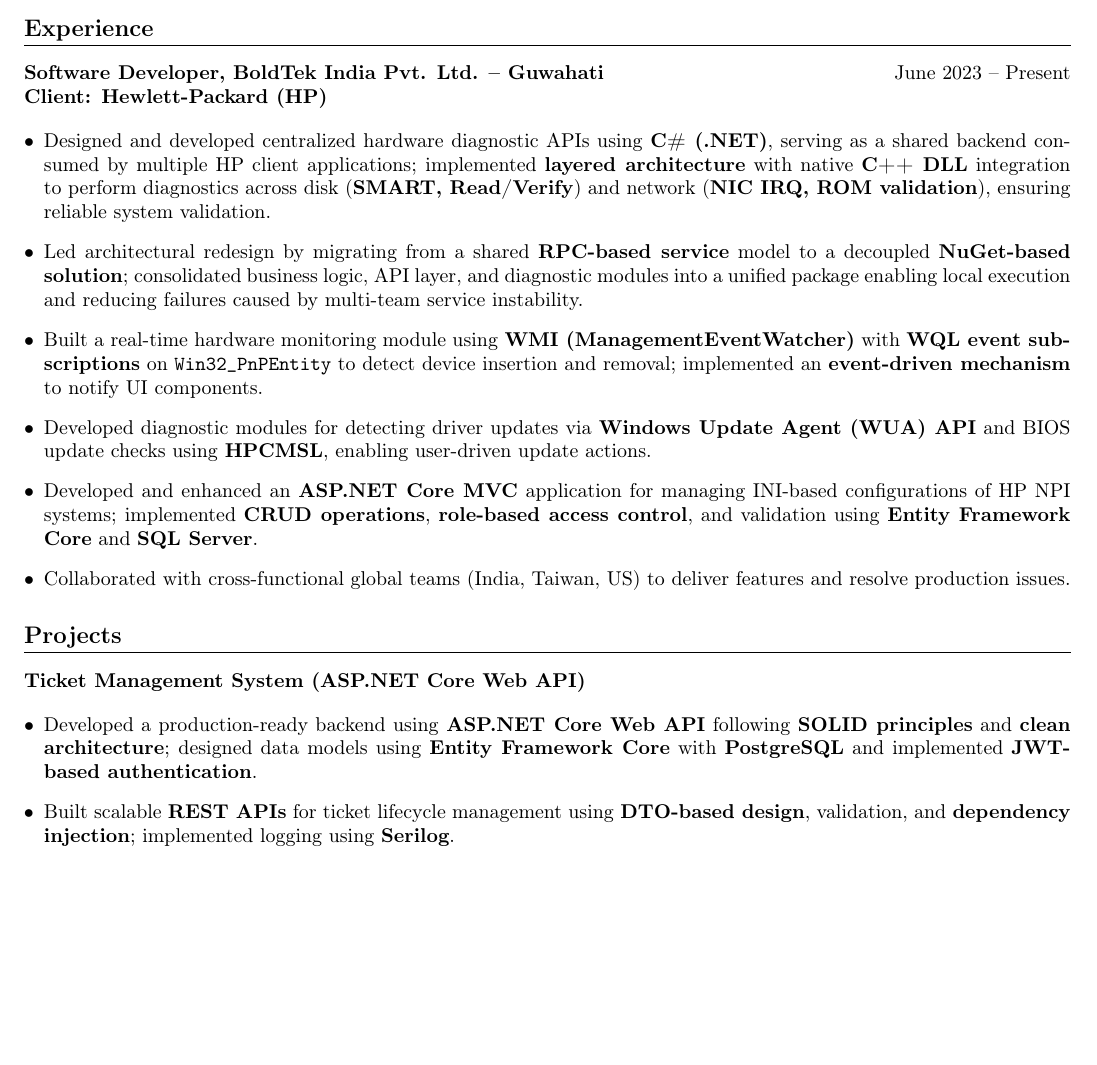
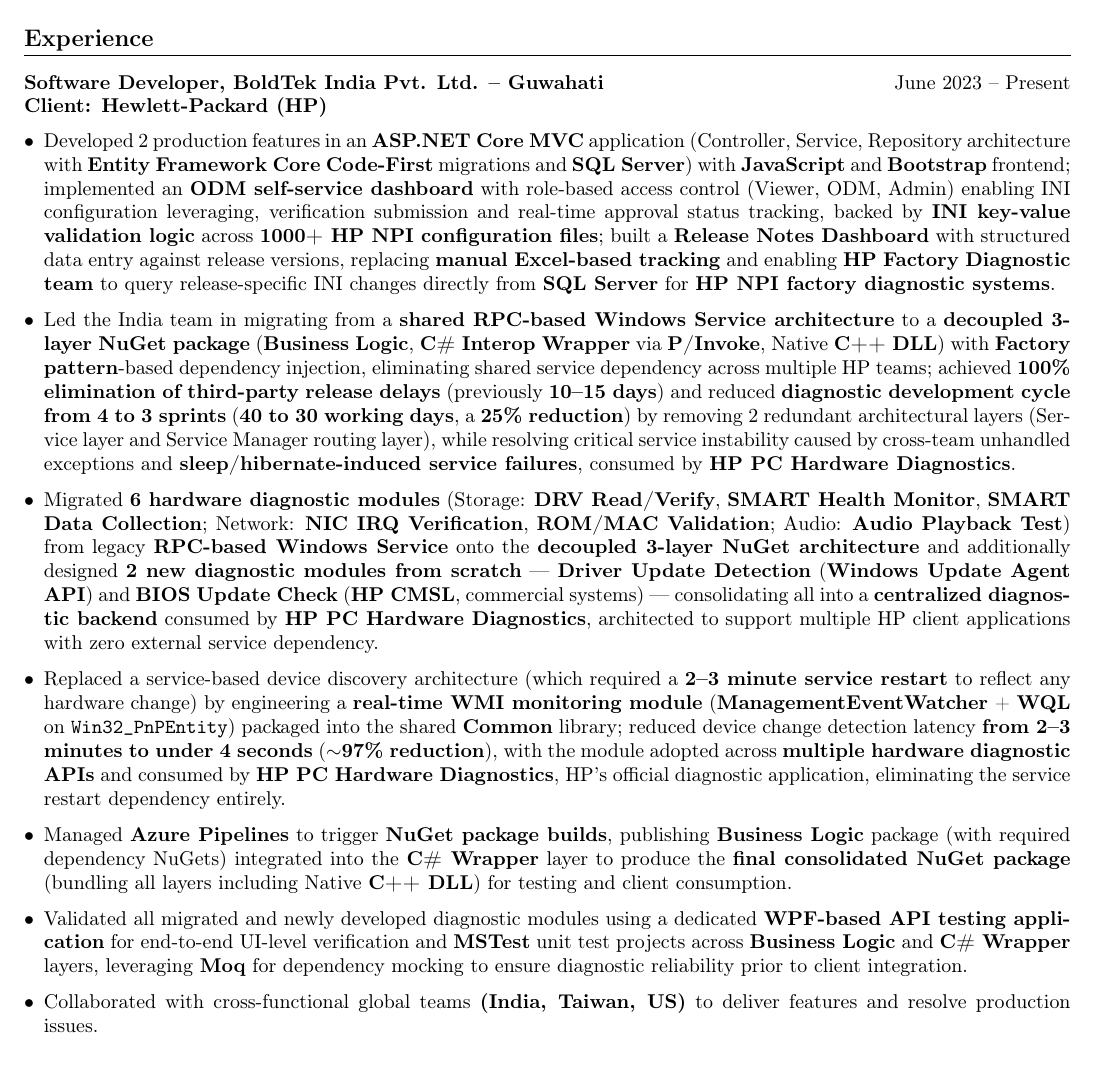
Before and after one commit to rupjyotibarman/My_Resume, a LaTeX CV (Rupjyoti_Resume.tex): part of the page before the commit and part of page 1 of 2 after it, cut so that both start at the same text, the shorter picture padded with empty space. Compiled offline with pdfLaTeX.

Commit message:
updated all work experience with proper details.

```diff
--- a/Rupjyoti_Resume.tex
+++ b/Rupjyoti_Resume.tex
@@ -53,30 +53,19 @@
 
 \begin{itemize}[leftmargin=*]
 
-\item Designed and developed centralized hardware diagnostic APIs using \textbf{C\# (.NET)}, serving as a shared backend consumed by multiple HP client applications; implemented \textbf{layered architecture} with native \textbf{C++ DLL} integration to perform diagnostics across disk (\textbf{SMART, Read/Verify}) and network (\textbf{NIC IRQ, ROM validation}), ensuring reliable system validation.
+\item Developed 2 production features in an \textbf{ASP.NET Core MVC} application (Controller, Service, Repository architecture with \textbf{Entity Framework Core Code-First} migrations and \textbf{SQL Server}) with \textbf{JavaScript} and \textbf{Bootstrap} frontend; implemented an \textbf{ODM self-service dashboard} with role-based access control (Viewer, ODM, Admin) enabling INI configuration leveraging, verification submission and real-time approval status tracking, backed by \textbf{INI key-value validation logic} across \textbf{1000+ HP NPI configuration files}; built a \textbf{Release Notes Dashboard} with structured data entry against release versions, replacing \textbf{manual Excel-based tracking} and enabling \textbf{HP Factory Diagnostic team} to query release-specific INI changes directly from \textbf{SQL Server} for \textbf{HP NPI factory diagnostic systems}.
 
-\item Led architectural redesign by migrating from a shared \textbf{RPC-based service} model to a decoupled \textbf{NuGet-based solution}; consolidated business logic, API layer, and diagnostic modules into a unified package enabling local execution and reducing failures caused by multi-team service instability.
+\item Led the India team in migrating from a \textbf{shared RPC-based Windows Service architecture} to a \textbf{decoupled 3-layer NuGet package} (\textbf{Business Logic}, \textbf{C\# Interop Wrapper} via \textbf{P/Invoke}, Native \textbf{C++ DLL}) with \textbf{Factory pattern}-based dependency injection, eliminating shared service dependency across multiple HP teams; achieved \textbf{100\% elimination of third-party release delays} (previously \textbf{10--15 days}) and reduced \textbf{diagnostic development cycle from 4 to 3 sprints} (\textbf{40 to 30 working days}, a \textbf{25\% reduction}) by removing 2 redundant architectural layers (Service layer and Service Manager routing layer), while resolving critical service instability caused by cross-team unhandled exceptions and \textbf{sleep/hibernate-induced service failures}, consumed by \textbf{HP PC Hardware Diagnostics}.
 
-\item Built a real-time hardware monitoring module using \textbf{WMI (ManagementEventWatcher)} with \textbf{WQL event subscriptions} on \texttt{Win32\_PnPEntity} to detect device insertion and removal; implemented an \textbf{event-driven mechanism} to notify UI components.
+\item Migrated \textbf{6 hardware diagnostic modules} (Storage: \textbf{DRV Read/Verify}, \textbf{SMART Health Monitor}, \textbf{SMART Data Collection}; Network: \textbf{NIC IRQ Verification}, \textbf{ROM/MAC Validation}; Audio: \textbf{Audio Playback Test}) from legacy \textbf{RPC-based Windows Service} onto the \textbf{decoupled 3-layer NuGet architecture} and additionally designed \textbf{2 new diagnostic modules from scratch} — \textbf{Driver Update Detection} (\textbf{Windows Update Agent API}) and \textbf{BIOS Update Check} (\textbf{HP CMSL}, commercial systems) — consolidating all into a \textbf{centralized diagnostic backend} consumed by \textbf{HP PC Hardware Diagnostics}, architected to support multiple HP client applications with zero external service dependency.
 
-\item Developed diagnostic modules for detecting driver updates via \textbf{Windows Update Agent (WUA) API} and BIOS update checks using \textbf{HPCMSL}, enabling user-driven update actions.
+\item Replaced a service-based device discovery architecture (which required a \textbf{2--3 minute service restart} to reflect any hardware change) by engineering a \textbf{real-time WMI monitoring module} (\textbf{ManagementEventWatcher} + \textbf{WQL} on \texttt{Win32\_PnPEntity}) packaged into the shared \textbf{Common} library; reduced device change detection latency \textbf{from 2--3 minutes to under 4 seconds} (\textbf{$\sim$97\% reduction}), with the module adopted across \textbf{multiple hardware diagnostic APIs} and consumed by \textbf{HP PC Hardware Diagnostics}, HP's official diagnostic application, eliminating the service restart dependency entirely.
 
-\item Developed and enhanced an \textbf{ASP.NET Core MVC} application for managing INI-based configurations of HP NPI systems; implemented \textbf{CRUD operations}, \textbf{role-based access control}, and validation using \textbf{Entity Framework Core} and \textbf{SQL Server}.
+\item Managed \textbf{Azure Pipelines} to trigger \textbf{NuGet package builds}, publishing \textbf{Business Logic} package (with required dependency NuGets) integrated into the \textbf{C\# Wrapper} layer to produce the \textbf{final consolidated NuGet package} (bundling all layers including Native \textbf{C++ DLL}) for testing and client consumption.
 
-\item Collaborated with cross-functional global teams (India, Taiwan, US) to deliver features and resolve production issues.
+\item Validated all migrated and newly developed diagnostic modules using a dedicated \textbf{WPF-based API testing application} for end-to-end UI-level verification and \textbf{MSTest} unit test projects across \textbf{Business Logic} and \textbf{C\# Wrapper} layers, leveraging \textbf{Moq} for dependency mocking to ensure diagnostic reliability prior to client integration.
 
-\end{itemize}
-
-%-------------------- PROJECTS --------------------
-\section*{Projects}
-
-\textbf{Ticket Management System (ASP.NET Core Web API)}
-
-\begin{itemize}[leftmargin=*]
-
-\item Developed a production-ready backend using \textbf{ASP.NET Core Web API} following \textbf{SOLID principles} and \textbf{clean architecture}; designed data models using \textbf{Entity Framework Core} with \textbf{PostgreSQL} and implemented \textbf{JWT-based authentication}.
-
-\item Built scalable \textbf{REST APIs} for ticket lifecycle management using \textbf{DTO-based design}, validation, and \textbf{dependency injection}; implemented logging using \textbf{Serilog}.
+\item Collaborated with cross-functional global teams \textbf{(India, Taiwan, US)} to deliver features and resolve production issues.
 
 \end{itemize}
 
```
Also changed, not shown: Rupjyoti_Resume.pdf, 3 other files.
